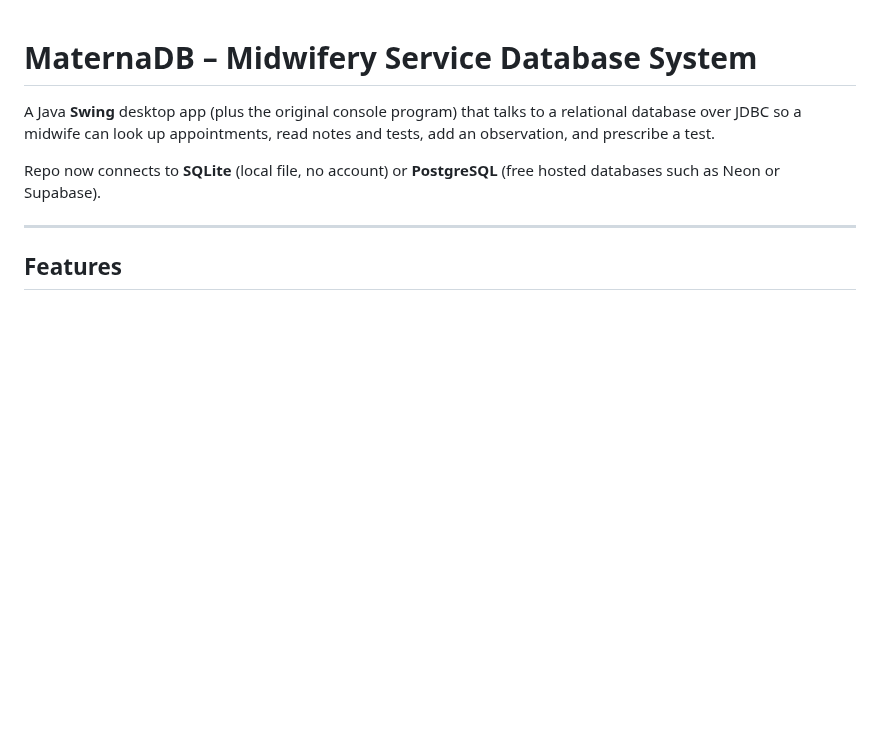
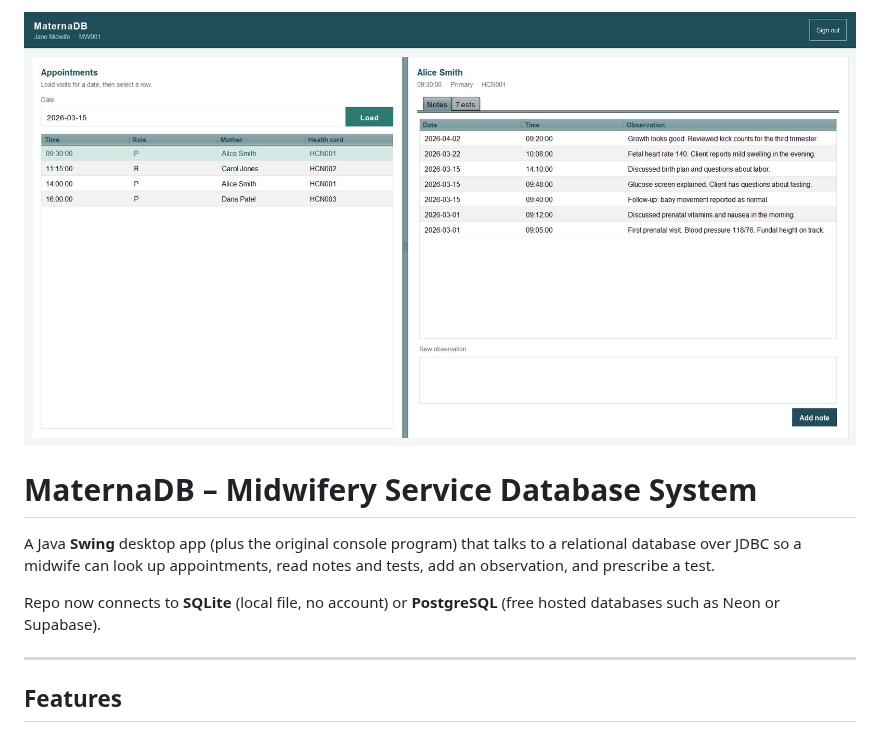
Before and after one commit to jinyang10/MaternaDB, a Markdown page: README.md, the part around the change. Rendered like a GitHub page; pictures changed too: maternadb.jpg (added); blank space fills up the shorter version.

Commit message:
add screenshot.
Co-authored-by: Jin Yang <jinyang10@users.noreply.github.com>

```diff
--- a/README.md
+++ b/README.md
@@ -1,3 +1,5 @@
+![MaternaDB](maternadb.jpg)
+
 # MaternaDB – Midwifery Service Database System
 
 A Java **Swing** desktop app (plus the original console program) that talks to a relational database over JDBC so a midwife can look up appointments, read notes and tests, add an observation, and prescribe a test.
```
